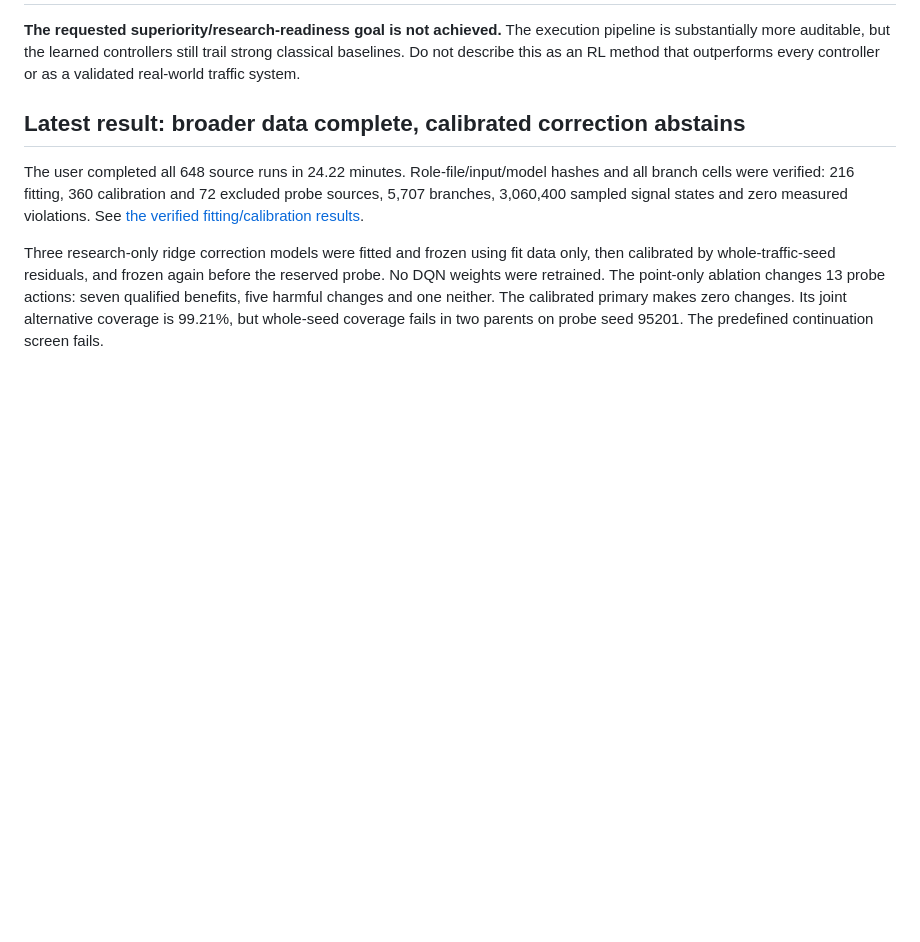
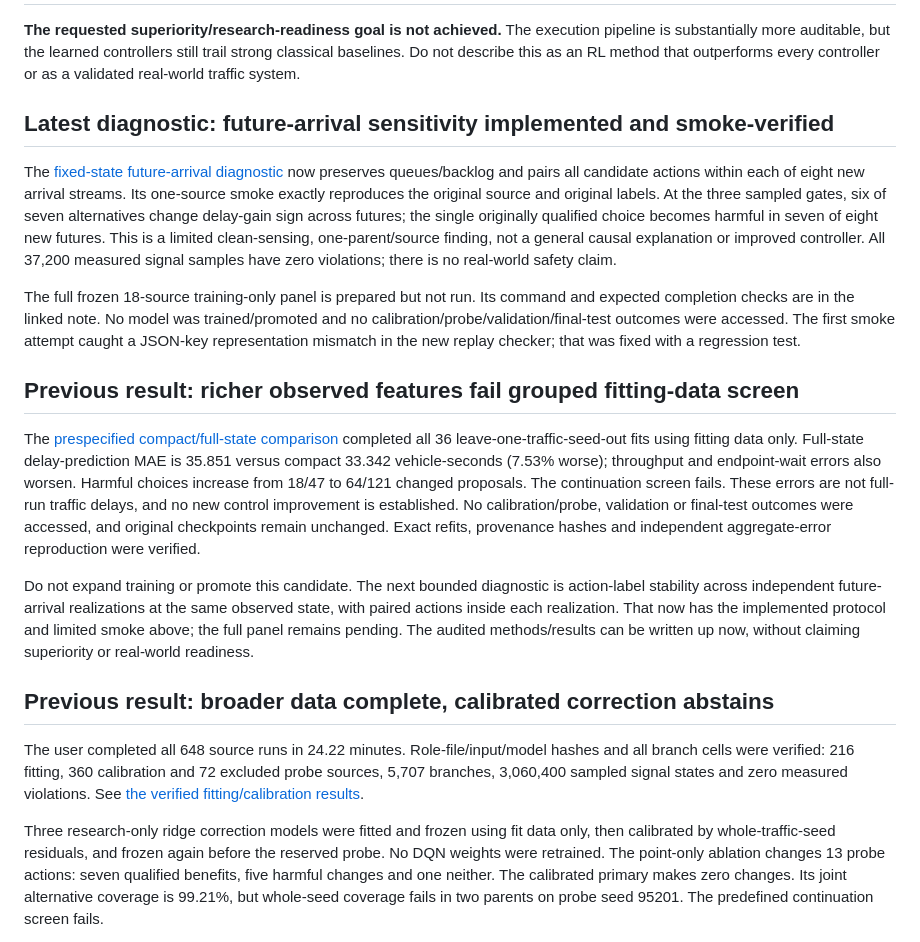
Before and after one commit to Sri-dinesh/FlowSync, a Markdown page: research/RESEARCH_STATUS.md, the part around one of its changes. Rendered like a GitHub page; blank space fills up the shorter version.

Commit message:
docs(research): record feature and arrival-label findings

```diff
--- a/research/RESEARCH_STATUS.md
+++ b/research/RESEARCH_STATUS.md
@@ -5,7 +5,45 @@ execution pipeline is substantially more auditable, but the learned controllers
 still trail strong classical baselines. Do not describe this as an RL method
 that outperforms every controller or as a validated real-world traffic system.
 
-## Latest result: broader data complete, calibrated correction abstains
+## Latest diagnostic: future-arrival sensitivity implemented and smoke-verified
+
+The [fixed-state future-arrival diagnostic](ARRIVAL_LABEL_RESULTS_20261021.md)
+now preserves queues/backlog and pairs all candidate actions within each of
+eight new arrival streams. Its one-source smoke exactly reproduces the
+original source and original labels. At the three sampled gates, six of seven
+alternatives change delay-gain sign across futures; the single originally
+qualified choice becomes harmful in seven of eight new futures. This is a
+limited clean-sensing, one-parent/source finding, not a general causal
+explanation or improved controller. All 37,200 measured signal samples have
+zero violations; there is no real-world safety claim.
+
+The full frozen 18-source training-only panel is prepared but not run. Its
+command and expected completion checks are in the linked note. No model was
+trained/promoted and no calibration/probe/validation/final-test outcomes were
+accessed. The first smoke attempt caught a JSON-key representation mismatch
+in the new replay checker; that was fixed with a regression test.
+
+## Previous result: richer observed features fail grouped fitting-data screen
+
+The [prespecified compact/full-state comparison](ACTION_FEATURE_RESULTS_20261020.md)
+completed all 36 leave-one-traffic-seed-out fits using fitting data only.
+Full-state delay-prediction MAE is 35.851 versus compact 33.342 vehicle-seconds
+(7.53% worse); throughput and endpoint-wait errors also worsen. Harmful choices
+increase from 18/47 to 64/121 changed proposals. The continuation screen fails.
+These errors are not full-run traffic delays, and no new control improvement
+is established. No calibration/probe, validation or final-test outcomes were
+accessed, and original checkpoints remain unchanged. Exact refits, provenance
+hashes and independent aggregate-error reproduction were verified.
+
+Do not expand training or promote this candidate. The next bounded diagnostic
+is action-label stability across independent future-arrival realizations at
+the same observed state, with paired actions inside each realization. That
+now has the implemented protocol and limited smoke above; the full panel
+remains pending.
+The audited methods/results can be written up now, without claiming
+superiority or real-world readiness.
+
+## Previous result: broader data complete, calibrated correction abstains
 
 The user completed all 648 source runs in 24.22 minutes. Role-file/input/model
 hashes and all branch cells were verified: 216 fitting, 360 calibration and 72
```
Also changed, not shown: other parts of research/RESEARCH_STATUS.md (+1 -1 lines), research/ACTION_FEATURE_RESULTS_20261020.md (added, +78 -0 lines), research/ARRIVAL_LABEL_RESULTS_20261021.md (added, +89 -0 lines).
